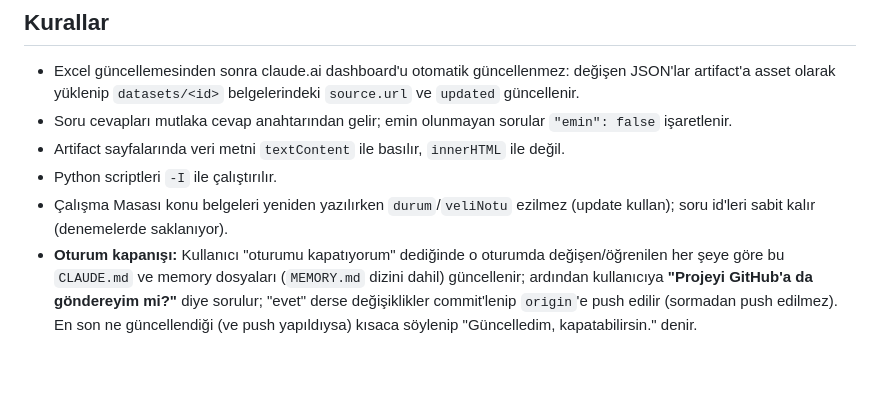
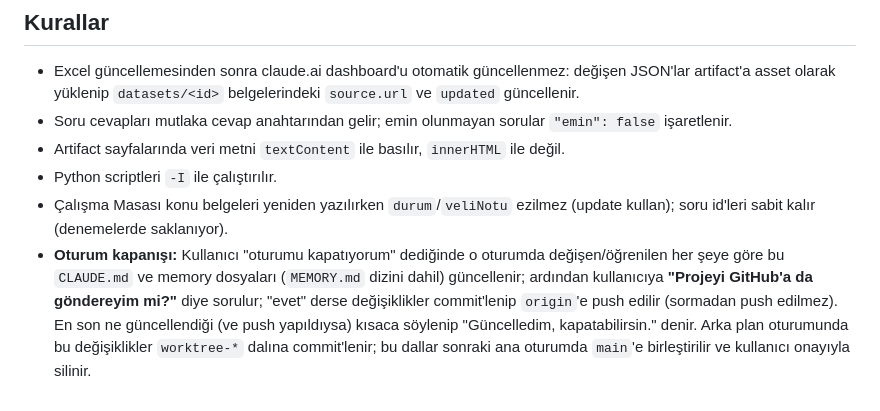
Before and after one commit to merterkarabulut-wq/LGS-Hata, a Markdown page: CLAUDE.md, the part around the change. Drawn GitHub-style; blank space fills up the shorter version.

Commit message:
CLAUDE.md: kapanışta worktree dallarının birleştirilip temizlenmesi notu
Co-Authored-By: Claude Opus 5.5 <noreply@anthropic.com>

```diff
--- a/CLAUDE.md
+++ b/CLAUDE.md
@@ -63,4 +63,4 @@ pdftotext -layout "<dosya>.pdf" -
 - Artifact sayfalarında veri metni `textContent` ile basılır, `innerHTML` ile değil.
 - Python scriptleri `-I` ile çalıştırılır.
 - Çalışma Masası konu belgeleri yeniden yazılırken `durum`/`veliNotu` ezilmez (update kullan); soru id'leri sabit kalır (denemelerde saklanıyor).
-- **Oturum kapanışı:** Kullanıcı "oturumu kapatıyorum" dediğinde o oturumda değişen/öğrenilen her şeye göre bu `CLAUDE.md` ve memory dosyaları (`MEMORY.md` dizini dahil) güncellenir; ardından kullanıcıya **"Projeyi GitHub'a da göndereyim mi?"** diye sorulur; "evet" derse değişiklikler commit'lenip `origin`'e push edilir (sormadan push edilmez). En son ne güncellendiği (ve push yapıldıysa) kısaca söylenip "Güncelledim, kapatabilirsin." denir.
+- **Oturum kapanışı:** Kullanıcı "oturumu kapatıyorum" dediğinde o oturumda değişen/öğrenilen her şeye göre bu `CLAUDE.md` ve memory dosyaları (`MEMORY.md` dizini dahil) güncellenir; ardından kullanıcıya **"Projeyi GitHub'a da göndereyim mi?"** diye sorulur; "evet" derse değişiklikler commit'lenip `origin`'e push edilir (sormadan push edilmez). En son ne güncellendiği (ve push yapıldıysa) kısaca söylenip "Güncelledim, kapatabilirsin." denir. Arka plan oturumunda bu değişiklikler `worktree-*` dalına commit'lenir; bu dallar sonraki ana oturumda `main`'e birleştirilir ve kullanıcı onayıyla silinir.
```
